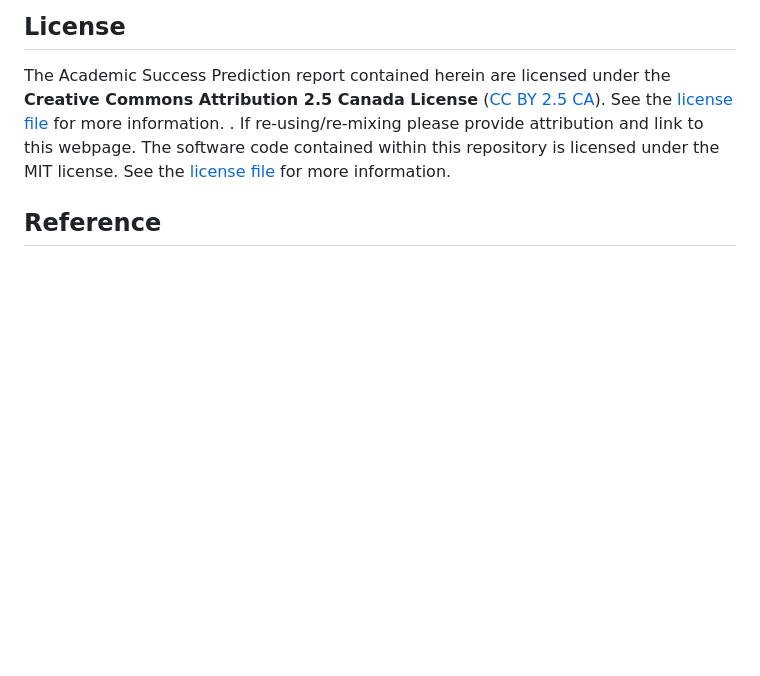
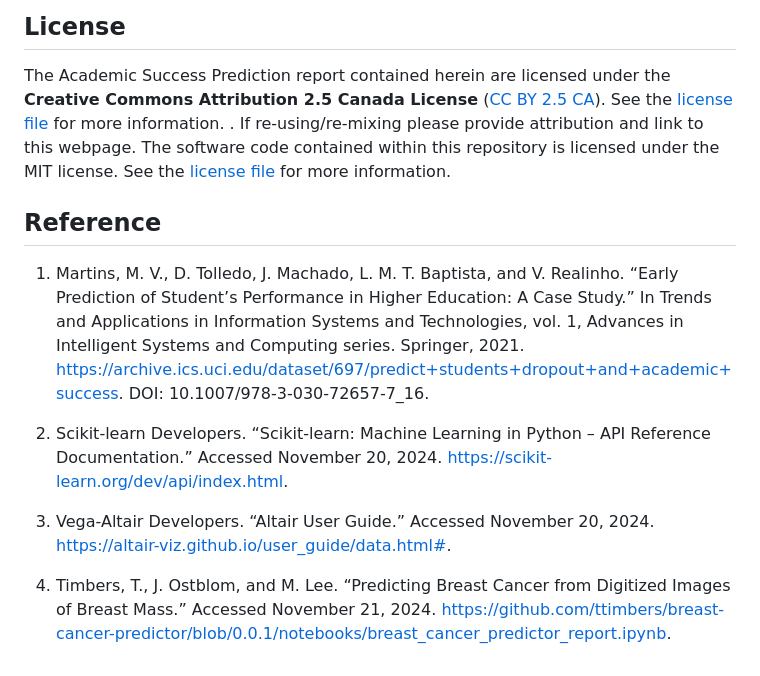
Before and after one commit to UBC-MDS/522-group34, a Markdown page: README.md, the part around the change. Drawn GitHub-style; blank space fills up the shorter version.

Commit message:
add reference to readme

```diff
--- a/README.md
+++ b/README.md
@@ -38,3 +38,10 @@ The final report can be found [here](./notebook/academic-success-prediction.ipyn
 The Academic Success Prediction report contained herein are licensed under the **Creative Commons Attribution 2.5 Canada License** ([CC BY 2.5 CA](https://creativecommons.org/licenses/by/2.5/ca/)). See the [license file](./LICENSE.md) for more information. . If re-using/re-mixing please provide attribution and link to this webpage. The software code contained within this repository is licensed under the MIT license. See the [license file](./LICENSE.md) for more information.
 
 ## Reference
+1. Martins, M. V., D. Tolledo, J. Machado, L. M. T. Baptista, and V. Realinho. “Early Prediction of Student’s Performance in Higher Education: A Case Study.” In Trends and Applications in Information Systems and Technologies, vol. 1, Advances in Intelligent Systems and Computing series. Springer, 2021. https://archive.ics.uci.edu/dataset/697/predict+students+dropout+and+academic+success. DOI: 10.1007/978-3-030-72657-7_16.
+
+2. Scikit-learn Developers. “Scikit-learn: Machine Learning in Python – API Reference Documentation.” Accessed November 20, 2024. https://scikit-learn.org/dev/api/index.html.
+
+3. Vega-Altair Developers. “Altair User Guide.” Accessed November 20, 2024. https://altair-viz.github.io/user_guide/data.html#.
+
+4. Timbers, T., J. Ostblom, and M. Lee. “Predicting Breast Cancer from Digitized Images of Breast Mass.” Accessed November 21, 2024. https://github.com/ttimbers/breast-cancer-predictor/blob/0.0.1/notebooks/breast_cancer_predictor_report.ipynb.
```
